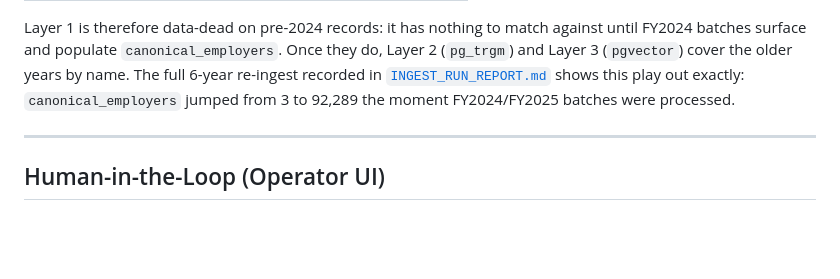
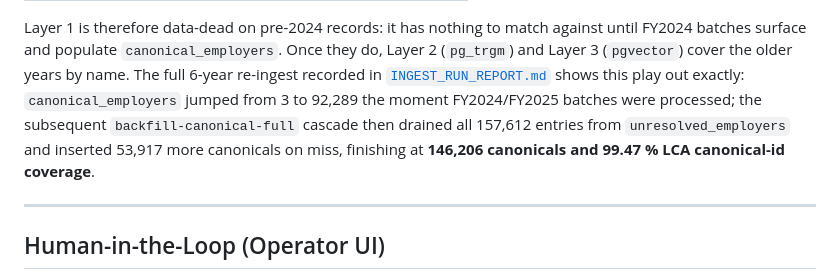
Before and after one commit to sergyinfo/lca-normalization-engine, a Markdown page: README.md, the part around the change. GitHub-like rendering; blank space fills up the shorter version.

```diff
--- a/README.md
+++ b/README.md
@@ -301,7 +301,10 @@ they do, Layer 2 (`pg_trgm`) and Layer 3 (`pgvector`) cover the older years by
 name. The full 6-year re-ingest recorded in
 [`INGEST_RUN_REPORT.md`](INGEST_RUN_REPORT.md) shows this play out exactly:
 `canonical_employers` jumped from 3 to 92,289 the moment FY2024/FY2025 batches
-were processed.
+were processed; the subsequent `backfill-canonical-full` cascade then drained
+all 157,612 entries from `unresolved_employers` and inserted 53,917 more
+canonicals on miss, finishing at **146,206 canonicals and 99.47 % LCA
+canonical-id coverage**.
 
 ---
 
```
Also changed, not shown: INGEST_RUN_REPORT.md (+77 -0 lines), PROJECT_STATUS.md (+24 -21 lines).
